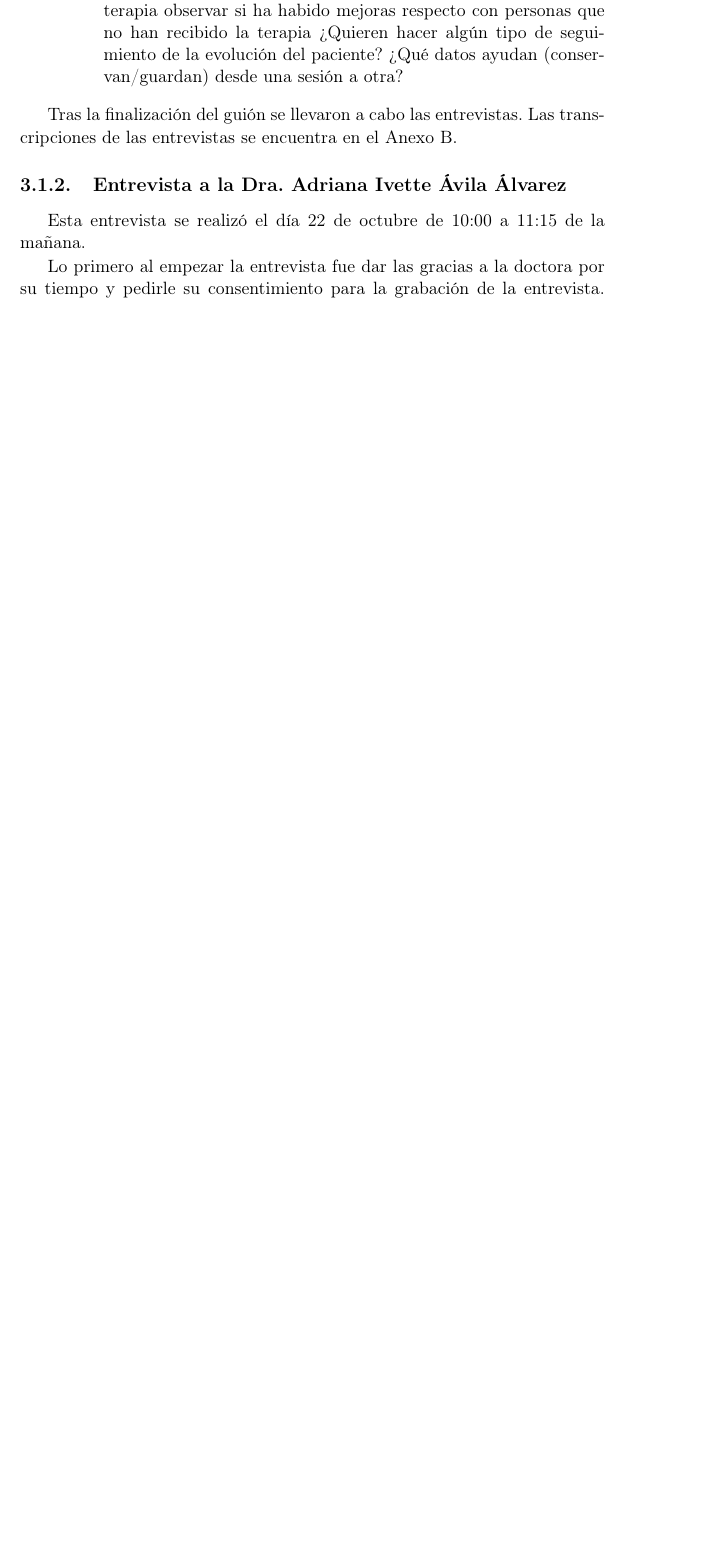
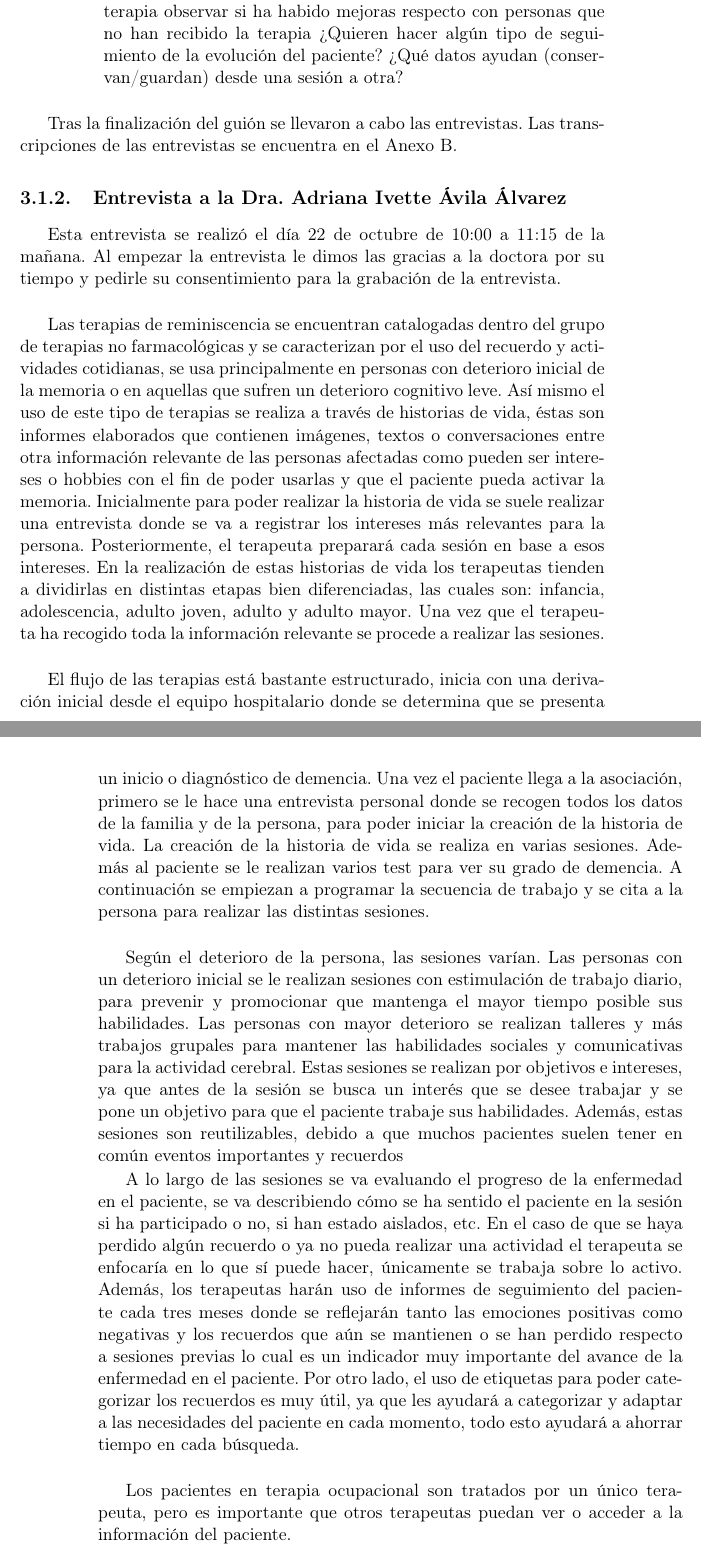
Before and after one commit to NILGroup/TFG-2122-Recuerdame, a LaTeX book (Memoria/TFMTeXiS-Latin1/TFMTeXiS/TFMTeXiS.tex, which reads Memoria/TFMTeXiS-Latin1/TFMTeXiS/Capitulos/PropuestaDelTFG.tex): part of page 59 of 96 before the commit and two parts of pages 59 and 60 of 98 after it, the two joined at a grey line, cut so that both start at the same text, the shorter picture padded with empty space. Compiled offline with pdfLaTeX; the source files are stored in an older character set and shown here as Unicode; a LaTeX package or settings file that is missing is left out.

Commit message:
redaccion resumen entrevista adriana

```diff
--- a/Memoria/TFMTeXiS-Latin1/TFMTeXiS/Capitulos/PropuestaDelTFG.tex
+++ b/Memoria/TFMTeXiS-Latin1/TFMTeXiS/Capitulos/PropuestaDelTFG.tex
@@ -51,6 +51,16 @@ Para la preparación de la entrevista, cada miembro del equipo escribió sus pro
 Tras la finalización del guión se llevaron a cabo las entrevistas. Las transcripciones de las entrevistas se encuentra en el Anexo~\ref{appendix:key2}.
 
 \subsection{Entrevista a la Dra. Adriana Ivette Ávila Álvarez}
-Esta entrevista se realizó el día 22 de octubre de 10:00 a 11:15 de la mañana.
+Esta entrevista se realizó el día 22 de octubre de 10:00 a 11:15 de la mañana. Al empezar la entrevista le dimos las gracias a la doctora por su tiempo y pedirle su consentimiento para la grabación de la entrevista.\\
 
-Lo primero al empezar la entrevista fue dar las gracias a la doctora por su tiempo y pedirle su consentimiento para la grabación de la entrevista. La grabación de la entrevista se encuentra en \url{https://drive.google.com/file/d/1_CZ86xjh8Vm4PwV1afp1xr2XV3lp5a9-/view?usp=sharing}.
+Las terapias de reminiscencia se encuentran catalogadas dentro del grupo de terapias no farmacológicas y se caracterizan por el uso del recuerdo y actividades cotidianas, se usa principalmente en personas con deterioro inicial de la memoria o en aquellas que sufren un deterioro cognitivo leve.
+Así mismo el uso de este tipo de terapias se realiza a través de historias de vida, éstas son informes elaborados que contienen imágenes, textos o conversaciones entre otra información relevante de las personas afectadas como pueden ser intereses o hobbies con el fin de poder usarlas y que el paciente pueda activar la memoria. Inicialmente para poder realizar la historia de vida se suele realizar una entrevista donde se va a registrar los intereses más relevantes para la persona. Posteriormente, el terapeuta preparará cada sesión en base a esos intereses. En la realización de estas historias de vida los terapeutas tienden a dividirlas en distintas etapas bien diferenciadas, las cuales son: infancia, adolescencia, adulto joven, adulto y adulto mayor. Una vez que el terapeuta ha recogido toda la información relevante se procede a realizar las sesiones. \\
+
+El flujo de las terapias está bastante estructurado, inicia con una derivación inicial desde el equipo hospitalario donde se determina que se presenta un inicio o diagnóstico de demencia. Una vez el paciente llega a la asociación, primero se le hace una entrevista personal donde se recogen todos los datos de la familia y de la persona, para poder iniciar la creación de la historia de vida. La creación de la historia de vida se realiza en varias sesiones. Además al paciente se le realizan varios test para ver su grado de demencia. A continuación se empiezan a programar la secuencia de trabajo y se cita a la persona para realizar las distintas sesiones.\\
+
+Según el deterioro de la persona, las sesiones varían. Las personas con un deterioro inicial se le realizan sesiones con estimulación de trabajo diario, para prevenir y promocionar que mantenga el mayor tiempo posible sus habilidades. Las personas con mayor deterioro se realizan talleres y más trabajos grupales para mantener las habilidades sociales y comunicativas para la actividad cerebral. Estas sesiones se realizan por objetivos e intereses, ya que antes de la sesión se busca un interés que se desee trabajar y se pone un objetivo para que el paciente trabaje sus habilidades. Además, estas sesiones son reutilizables, debido a que muchos pacientes suelen tener en común eventos importantes y recuerdos
+
+A lo largo de las sesiones se va evaluando el progreso de la enfermedad en el paciente, se va describiendo cómo se ha sentido el paciente en la sesión si ha participado o no, si han estado aislados, etc. En el caso de que se haya perdido algún recuerdo o ya no pueda realizar una actividad el terapeuta se enfocaría en lo que sí puede hacer, únicamente se trabaja sobre lo activo.
+Además, los terapeutas harán uso de informes de seguimiento del paciente cada tres meses donde se reflejarán tanto las emociones positivas como negativas y los recuerdos que aún se mantienen o se han perdido respecto a sesiones previas lo cual es un indicador muy importante del avance de la enfermedad en el paciente. Por otro lado, el uso de etiquetas para poder categorizar los recuerdos es muy útil, ya que les ayudará a categorizar y adaptar a las necesidades del paciente en cada momento, todo esto ayudará a  ahorrar tiempo en cada búsqueda.\\
+
+Los pacientes en terapia ocupacional son tratados por un único terapeuta, pero es importante que otros terapeutas puedan ver o acceder a la información del paciente.\\
```
Also changed, not shown: Memoria/TFMTeXiS-Latin1/TFMTeXiS/Capitulos/TrabajoIndividual.tex (+3 -1 lines), Memoria/TFMTeXiS-Latin1/TFMTeXiS/Capitulos/PropuestaDelTFG.tex (7 more changed lines).
